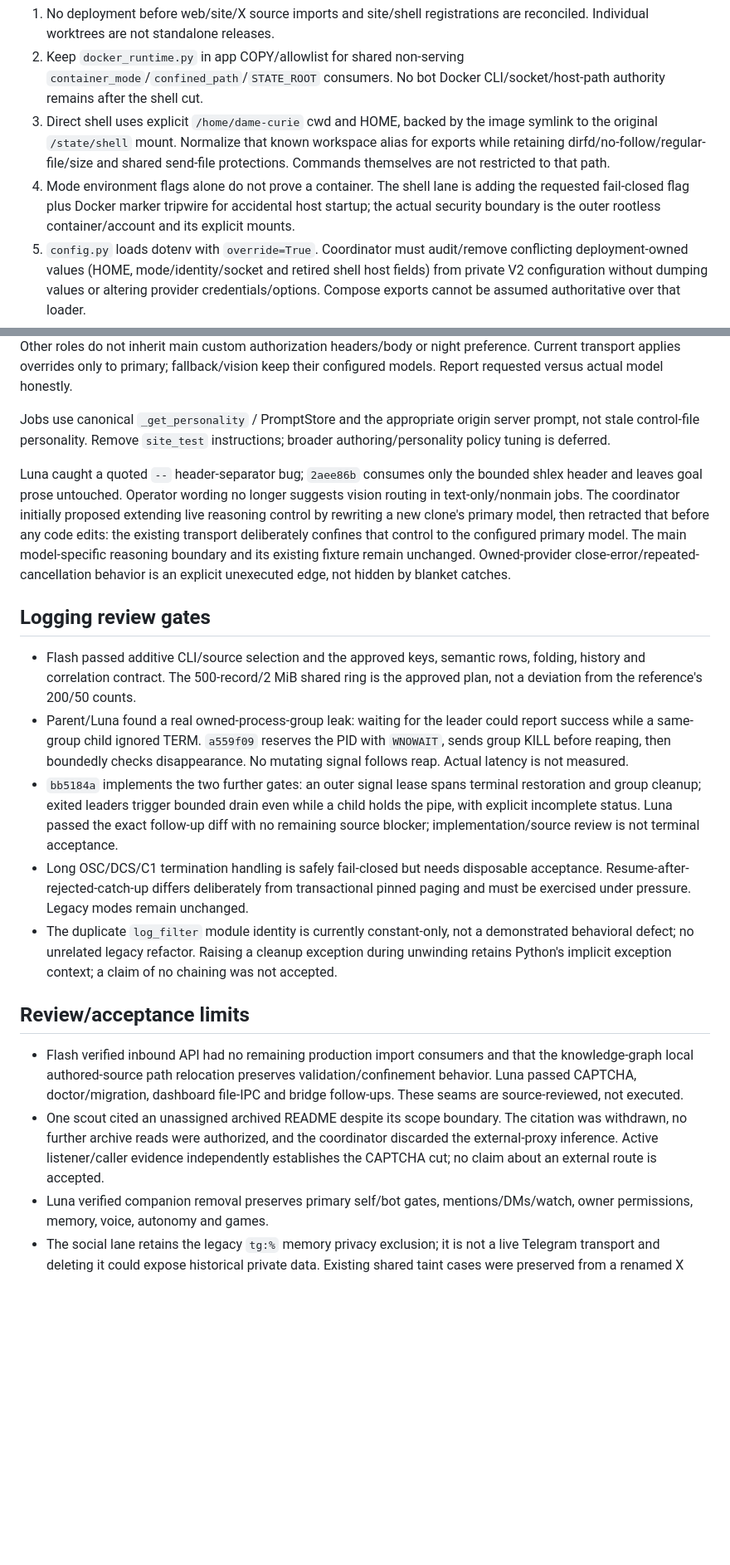
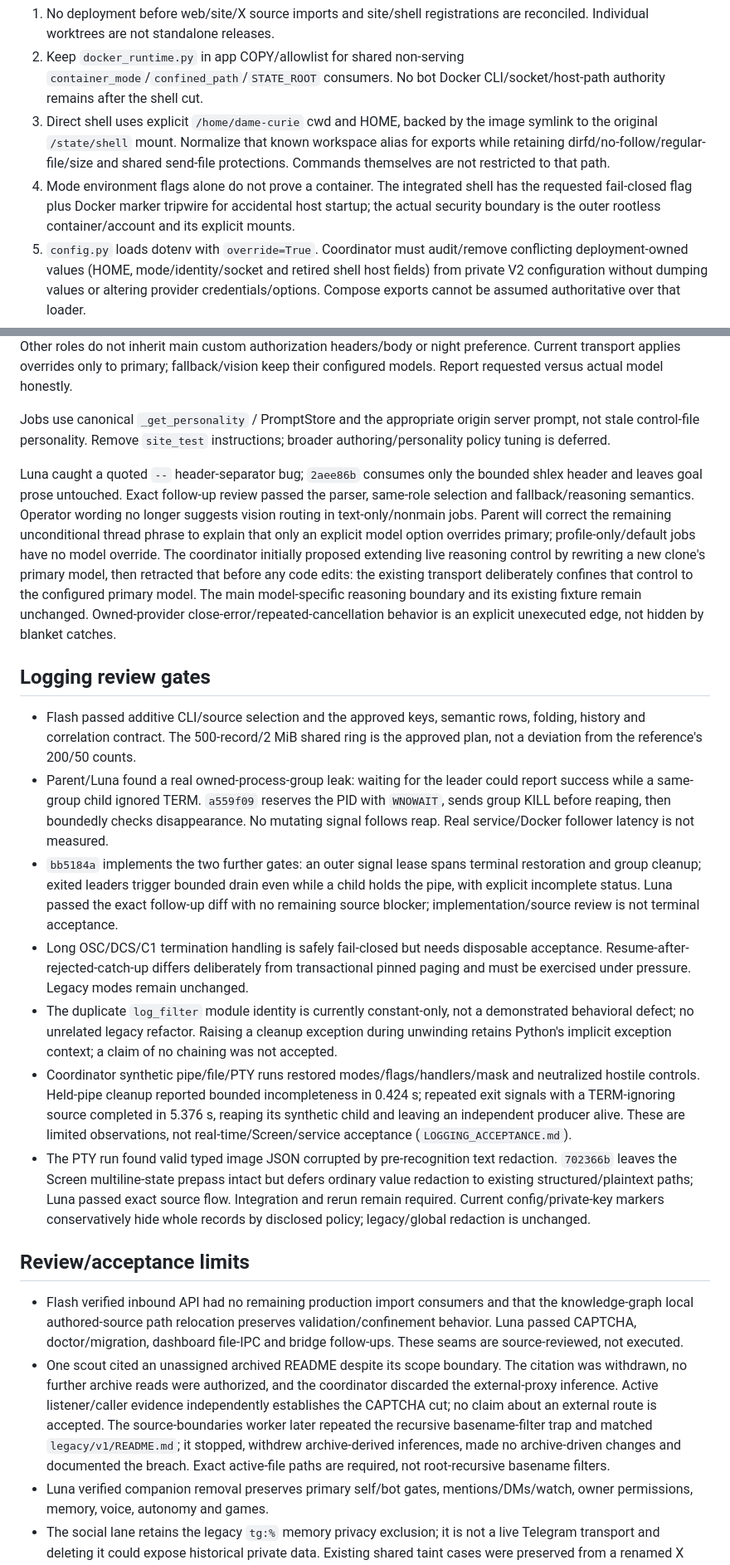
Before and after one commit to donpimponnousacondom-afk/dame-curie, a Markdown page: phase-II_v2/REDESIGN_PROGRESS.md, 2 parts joined by grey strips. Shown at 83% size. Drawn GitHub-style; blank space fills up the shorter version.

```diff
--- a/phase-II_v2/REDESIGN_PROGRESS.md
+++ b/phase-II_v2/REDESIGN_PROGRESS.md
@@ -33,7 +42,7 @@ A three-agent workflow independently mapped publication, prefixes and job/prompt
 1. No deployment before web/site/X source imports and site/shell registrations are reconciled. Individual worktrees are not standalone releases.
 2. Keep `docker_runtime.py` in app COPY/allowlist for shared non-serving `container_mode`/`confined_path`/`STATE_ROOT` consumers. No bot Docker CLI/socket/host-path authority remains after the shell cut.
 3. Direct shell uses explicit `/home/dame-curie` cwd and HOME, backed by the image symlink to the original `/state/shell` mount. Normalize that known workspace alias for exports while retaining dirfd/no-follow/regular-file/size and shared send-file protections. Commands themselves are not restricted to that path.
-4. Mode environment flags alone do not prove a container. The shell lane is adding the requested fail-closed flag plus Docker marker tripwire for accidental host startup; the actual security boundary is the outer rootless container/account and its explicit mounts.
+4. Mode environment flags alone do not prove a container. The integrated shell has the requested fail-closed flag plus Docker marker tripwire for accidental host startup; the actual security boundary is the outer rootless container/account and its explicit mounts.
 5. `config.py` loads dotenv with `override=True`. Coordinator must audit/remove conflicting deployment-owned values (HOME, mode/identity/socket and retired shell host fields) from private V2 configuration without dumping values or altering provider credentials/options. Compose exports cannot be assumed authoritative over that loader.
 6. `afa9eb5` removes the unprovisioned checkout-snapshot mount/export and its listener unit templates; no replacement service. Existing CLI/client remain, with honest unknown checkout metadata in archive images. Coordinator must also remove any nonblank private `DAME_CURIE_STARTUP_GIT_SOCKET`; otherwise the optional client still attempts the missing socket. OCI revision is separate operator evidence, not running-checkout proof.
 7. `aa4b65c` removes `doctor.py`'s retired admin-password/Docker-shell checks and the migration's active site-registry retarget/schema/running-app conversion. Opaque registry/authored files and generic safety/prompt/copy checks remain. Compilation is not migration acceptance; never execute a migration for this redesign.
@@ -53,20 +62,22 @@ Default main/no-override retains current `_generate_response` night/fallback/rea
 
 Jobs use canonical `_get_personality` / PromptStore and the appropriate origin server prompt, not stale control-file personality. Remove `site_test` instructions; broader authoring/personality policy tuning is deferred.
 
-Luna caught a quoted `--` header-separator bug; `2aee86b` consumes only the bounded shlex header and leaves goal prose untouched. Operator wording no longer suggests vision routing in text-only/nonmain jobs. The coordinator initially proposed extending live reasoning control by rewriting a new clone's primary model, then retracted that before any code edits: the existing transport deliberately confines that control to the configured primary model. The main model-specific reasoning boundary and its existing fixture remain unchanged. Owned-provider close-error/repeated-cancellation behavior is an explicit unexecuted edge, not hidden by blanket catches.
+Luna caught a quoted `--` header-separator bug; `2aee86b` consumes only the bounded shlex header and leaves goal prose untouched. Exact follow-up review passed the parser, same-role selection and fallback/reasoning semantics. Operator wording no longer suggests vision routing in text-only/nonmain jobs. Parent will correct the remaining unconditional thread phrase to explain that only an explicit model option overrides primary; profile-only/default jobs have no model override. The coordinator initially proposed extending live reasoning control by rewriting a new clone's primary model, then retracted that before any code edits: the existing transport deliberately confines that control to the configured primary model. The main model-specific reasoning boundary and its existing fixture remain unchanged. Owned-provider close-error/repeated-cancellation behavior is an explicit unexecuted edge, not hidden by blanket catches.
 
 ## Logging review gates
 
 - Flash passed additive CLI/source selection and the approved keys, semantic rows, folding, history and correlation contract. The 500-record/2 MiB shared ring is the approved plan, not a deviation from the reference's 200/50 counts.
-- Parent/Luna found a real owned-process-group leak: waiting for the leader could report success while a same-group child ignored TERM. `a559f09` reserves the PID with `WNOWAIT`, sends group KILL before reaping, then boundedly checks disappearance. No mutating signal follows reap. Actual latency is not measured.
+- Parent/Luna found a real owned-process-group leak: waiting for the leader could report success while a same-group child ignored TERM. `a559f09` reserves the PID with `WNOWAIT`, sends group KILL before reaping, then boundedly checks disappearance. No mutating signal follows reap. Real service/Docker follower latency is not measured.
 - `bb5184a` implements the two further gates: an outer signal lease spans terminal restoration and group cleanup; exited leaders trigger bounded drain even while a child holds the pipe, with explicit incomplete status. Luna passed the exact follow-up diff with no remaining source blocker; implementation/source review is not terminal acceptance.
 - Long OSC/DCS/C1 termination handling is safely fail-closed but needs disposable acceptance. Resume-after-rejected-catch-up differs deliberately from transactional pinned paging and must be exercised under pressure. Legacy modes remain unchanged.
 - The duplicate `log_filter` module identity is currently constant-only, not a demonstrated behavioral defect; no unrelated legacy refactor. Raising a cleanup exception during unwinding retains Python's implicit exception context; a claim of no chaining was not accepted.
+- Coordinator synthetic pipe/file/PTY runs restored modes/flags/handlers/mask and neutralized hostile controls. Held-pipe cleanup reported bounded incompleteness in 0.424 s; repeated exit signals with a TERM-ignoring source completed in 5.376 s, reaping its synthetic child and leaving an independent producer alive. These are limited observations, not real-time/Screen/service acceptance (`LOGGING_ACCEPTANCE.md`).
+- The PTY run found valid typed image JSON corrupted by pre-recognition text redaction. `702366b` leaves the Screen multiline-state prepass intact but defers ordinary value redaction to existing structured/plaintext paths; Luna passed exact source flow. Integration and rerun remain required. Current config/private-key markers conservatively hide whole records by disclosed policy; legacy/global redaction is unchanged.
 
 ## Review/acceptance limits
 
 - Flash verified inbound API had no remaining production import consumers and that the knowledge-graph local authored-source path relocation preserves validation/confinement behavior. Luna passed CAPTCHA, doctor/migration, dashboard file-IPC and bridge follow-ups. These seams are source-reviewed, not executed.
-- One scout cited an unassigned archived README despite its scope boundary. The citation was withdrawn, no further archive reads were authorized, and the coordinator discarded the external-proxy inference. Active listener/caller evidence independently establishes the CAPTCHA cut; no claim about an external route is accepted.
+- One scout cited an unassigned archived README despite its scope boundary. The citation was withdrawn, no further archive reads were authorized, and the coordinator discarded the external-proxy inference. Active listener/caller evidence independently establishes the CAPTCHA cut; no claim about an external route is accepted. The source-boundaries worker later repeated the recursive basename-filter trap and matched `legacy/v1/README.md`; it stopped, withdrew archive-derived inferences, made no archive-driven changes and documented the breach. Exact active-file paths are required, not root-recursive basename filters.
 - Luna verified companion removal preserves primary self/bot gates, mentions/DMs/watch, owner permissions, memory, voice, autonomy and games.
 - The social lane retains the legacy `tg:%` memory privacy exclusion; it is not a live Telegram transport and deleting it could expose historical private data. Existing shared taint cases were preserved from a renamed X fixture, not invented anew.
 - App voice packaging remains the prior unresolved `discord-ext-voice-recv` versus `discord.py-self` distribution/transport caveat. No competing package installation or voice/Discord acceptance is authorized.
```
Also changed, not shown: other parts of phase-II_v2/REDESIGN_PROGRESS.md (+21 -12 lines), phase-II_v2/LOGGING_ACCEPTANCE.md (added, +51 -0 lines).
